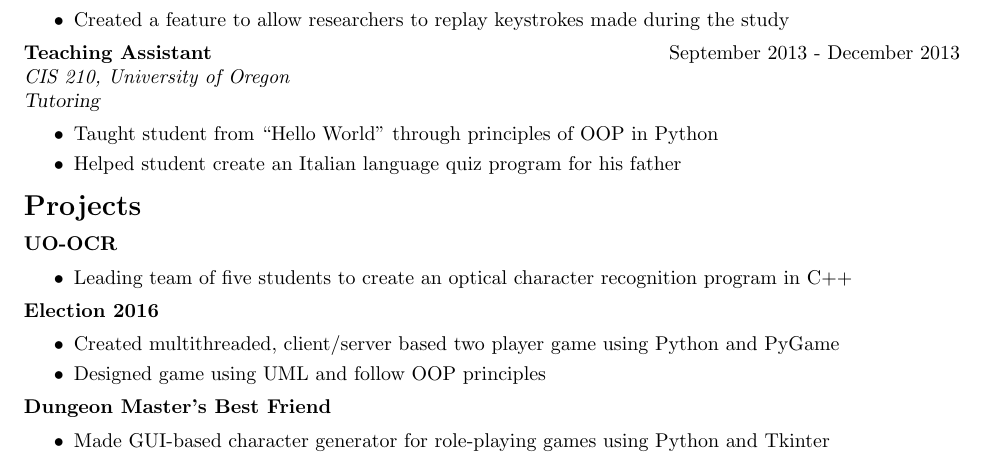
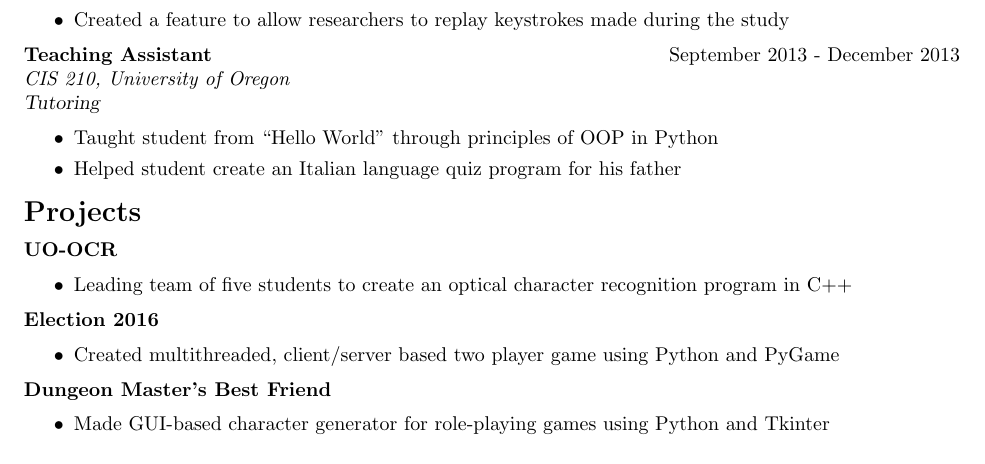
Before and after one commit to skylerberg/resume-old, a LaTeX document (main.tex, which reads projects.tex): part of page 1 of 2, cut so that both start at the same text. Compiled offline with pdfLaTeX.

Commit message:
Comment out a line that came from the VMWare branch.

```diff
--- a/projects.tex
+++ b/projects.tex
@@ -14,7 +14,7 @@
     \begin{itemize}
         \setlength{\itemsep}{0cm}
         \item Created multithreaded, client/server based two player game using Python and PyGame
-        \item Designed game using UML and follow OOP principles
+        %\item Designed game using UML and follow OOP principles
     \end{itemize}
 }
 
```
